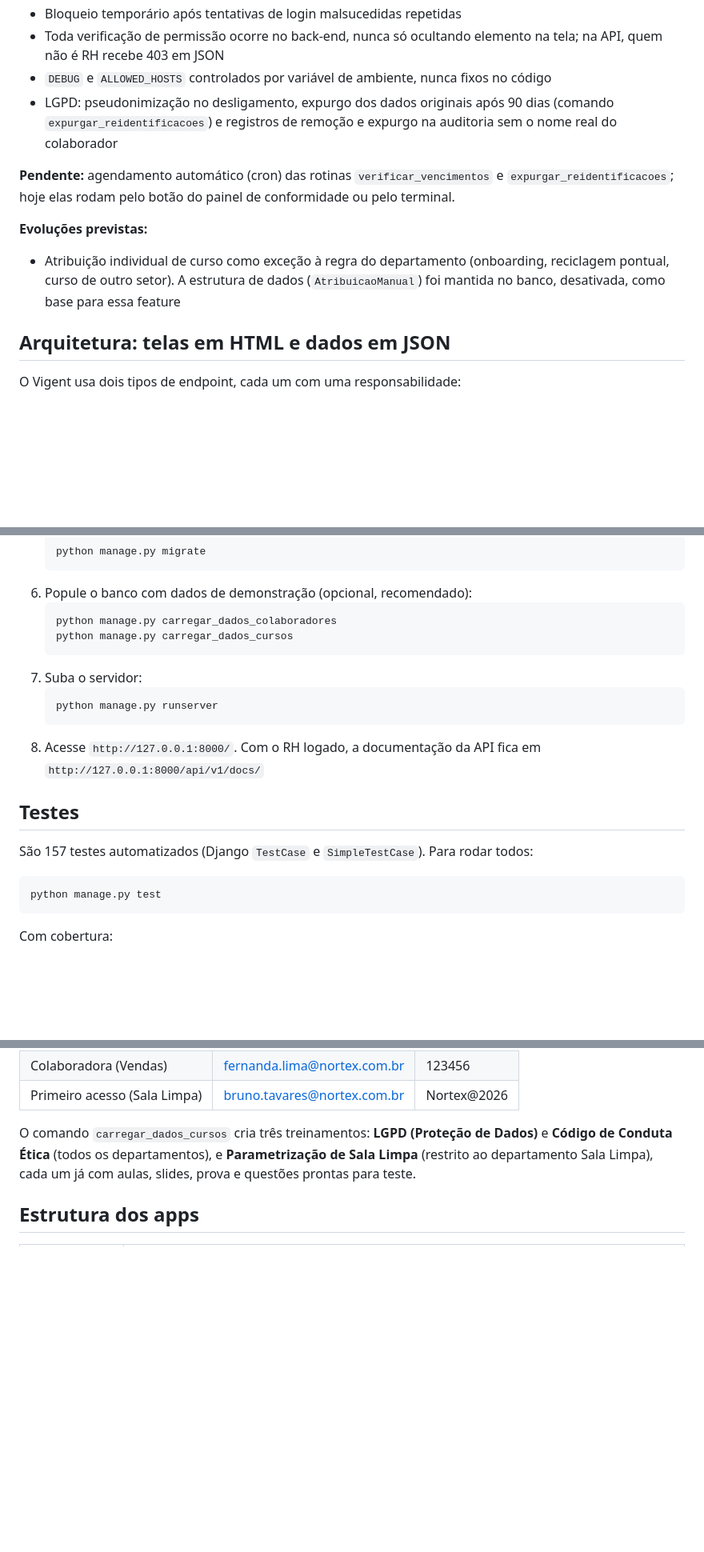
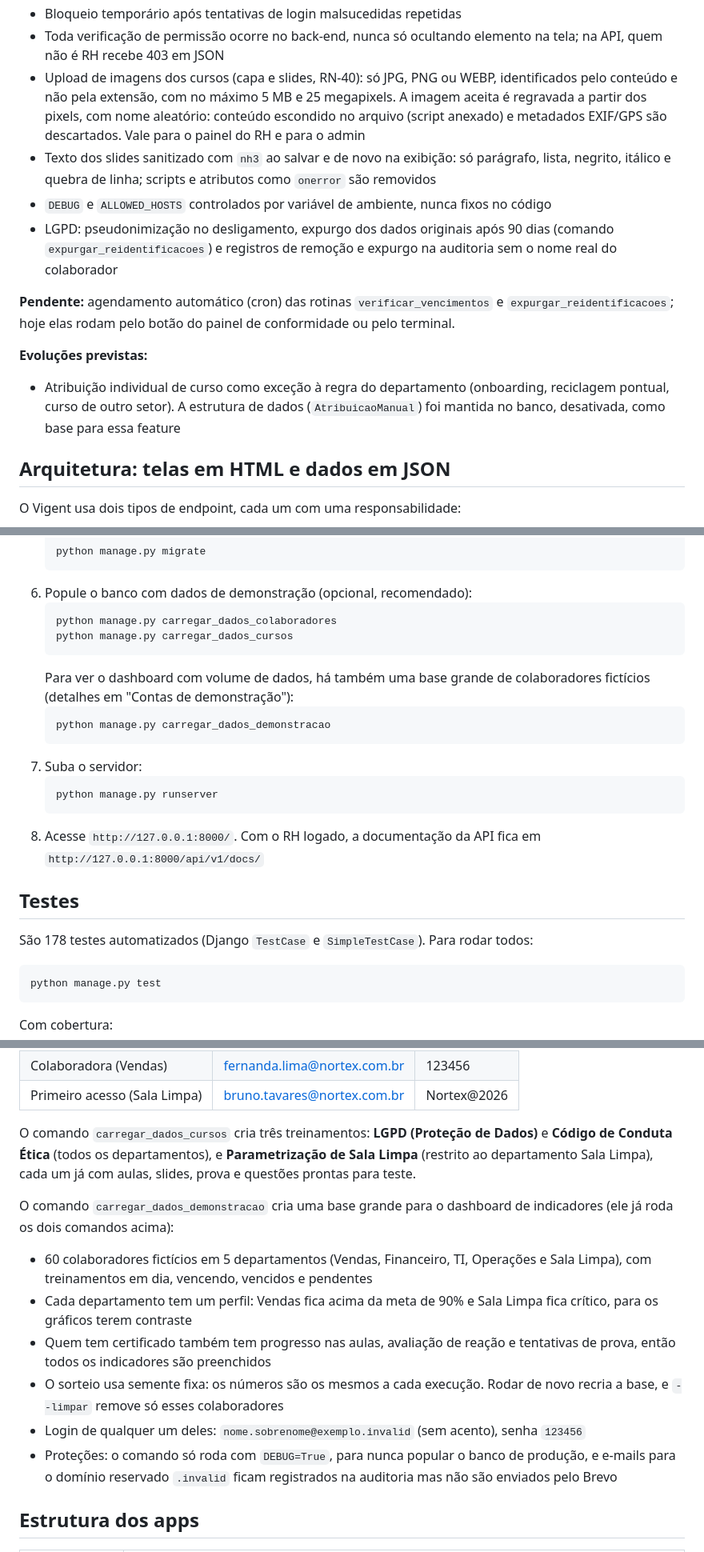
Before and after one commit to 1pablex/vigent, a Markdown page: README.md, 3 parts joined by grey strips. Shown at 80% size. Drawn GitHub-style; blank space fills up the shorter version.

Commit message:
docs: atualiza README com RN-40 e base de demonstracao

````diff
--- a/README.md
+++ b/README.md
@@ -34,6 +34,8 @@ O Vigent gerencia o ciclo de vida de treinamentos obrigatórios: vinculação au
 - Senha provisória de uso único: deixa de valer assim que o colaborador define a senha definitiva
 - Bloqueio temporário após tentativas de login malsucedidas repetidas
 - Toda verificação de permissão ocorre no back-end, nunca só ocultando elemento na tela; na API, quem não é RH recebe 403 em JSON
+- Upload de imagens dos cursos (capa e slides, RN-40): só JPG, PNG ou WEBP, identificados pelo conteúdo e não pela extensão, com no máximo 5 MB e 25 megapixels. A imagem aceita é regravada a partir dos pixels, com nome aleatório: conteúdo escondido no arquivo (script anexado) e metadados EXIF/GPS são descartados. Vale para o painel do RH e para o admin
+- Texto dos slides sanitizado com `nh3` ao salvar e de novo na exibição: só parágrafo, lista, negrito, itálico e quebra de linha; scripts e atributos como `onerror` são removidos
 - `DEBUG` e `ALLOWED_HOSTS` controlados por variável de ambiente, nunca fixos no código
 - LGPD: pseudonimização no desligamento, expurgo dos dados originais após 90 dias (comando `expurgar_reidentificacoes`) e registros de remoção e expurgo na auditoria sem o nome real do colaborador
 
@@ -41,7 +43,6 @@ O Vigent gerencia o ciclo de vida de treinamentos obrigatórios: vinculação au
 
 **Evoluções previstas:**
 - Atribuição individual de curso como exceção à regra do departamento (onboarding, reciclagem pontual, curso de outro setor). A estrutura de dados (`AtribuicaoManual`) foi mantida no banco, desativada, como base para essa feature
-
 ## Arquitetura: telas em HTML e dados em JSON
 
 O Vigent usa dois tipos de endpoint, cada um com uma responsabilidade:
@@ -131,6 +132,10 @@ Exemplo de resposta de `/api/v1/indicadores/conformidade/`:
    python manage.py carregar_dados_colaboradores
    python manage.py carregar_dados_cursos
    ```
+   Para ver o dashboard com volume de dados, há também uma base grande de colaboradores fictícios (detalhes em "Contas de demonstração"):
+   ```
+   python manage.py carregar_dados_demonstracao
+   ```
 7. Suba o servidor:
    ```
    python manage.py runserver
@@ -139,7 +144,7 @@ Exemplo de resposta de `/api/v1/indicadores/conformidade/`:
 
 ## Testes
 
-São 157 testes automatizados (Django `TestCase` e `SimpleTestCase`). Para rodar todos:
+São 178 testes automatizados (Django `TestCase` e `SimpleTestCase`). Para rodar todos:
 ```
 python manage.py test
 ```
@@ -180,6 +187,15 @@ Criadas pelo comando `carregar_dados_colaboradores`:
 
 O comando `carregar_dados_cursos` cria três treinamentos: **LGPD (Proteção de Dados)** e **Código de Conduta Ética** (todos os departamentos), e **Parametrização de Sala Limpa** (restrito ao departamento Sala Limpa), cada um já com aulas, slides, prova e questões prontas para teste.
 
+O comando `carregar_dados_demonstracao` cria uma base grande para o dashboard de indicadores (ele já roda os dois comandos acima):
+
+- 60 colaboradores fictícios em 5 departamentos (Vendas, Financeiro, TI, Operações e Sala Limpa), com treinamentos em dia, vencendo, vencidos e pendentes
+- Cada departamento tem um perfil: Vendas fica acima da meta de 90% e Sala Limpa fica crítico, para os gráficos terem contraste
+- Quem tem certificado também tem progresso nas aulas, avaliação de reação e tentativas de prova, então todos os indicadores são preenchidos
+- O sorteio usa semente fixa: os números são os mesmos a cada execução. Rodar de novo recria a base, e `--limpar` remove só esses colaboradores
+- Login de qualquer um deles: `nome.sobrenome@exemplo.invalid` (sem acento), senha `123456`
+- Proteções: o comando só roda com `DEBUG=True`, para nunca popular o banco de produção, e e-mails para o domínio reservado `.invalid` ficam registrados na auditoria mas não são enviados pelo Brevo
+
 ## Estrutura dos apps
 
 | App | Responsabilidade |
````
Also changed, not shown: other parts of README.md (+2 -0 lines).
